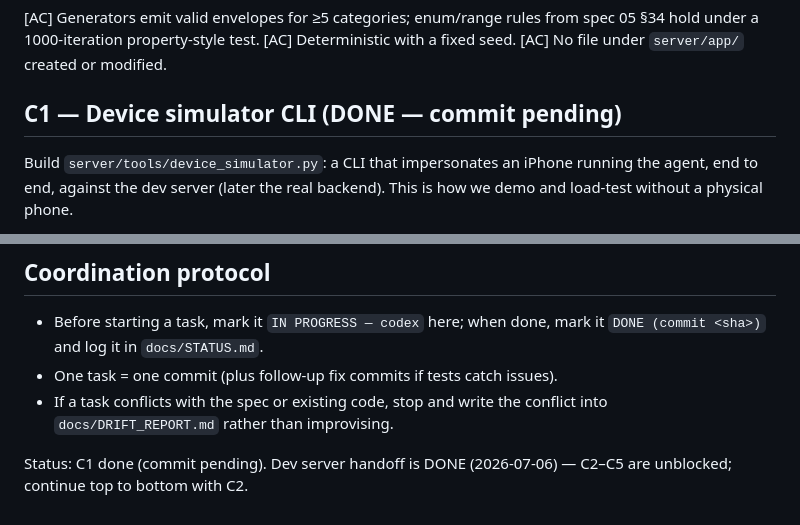
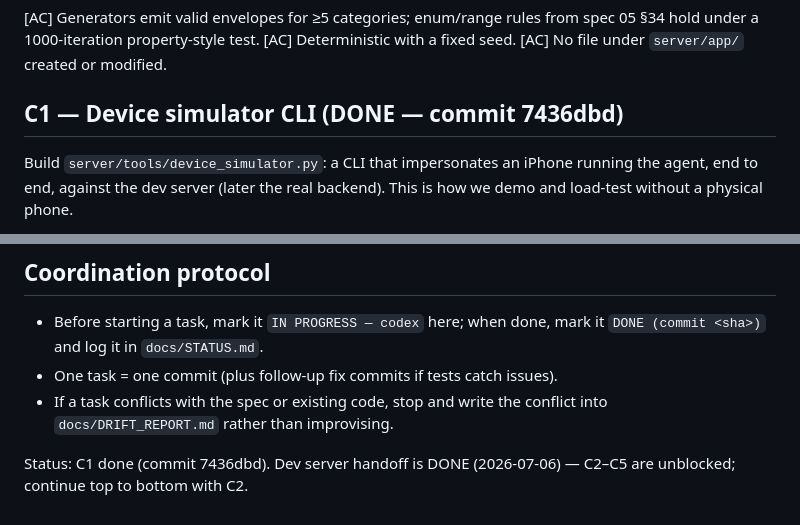
Before and after one commit to Abdulrehman-glitch/SentinelX, a Markdown page: Sentinelx_IOS/docs/CODEX_ROADMAP.md, 2 parts joined by grey strips. Drawn GitHub-style.

```diff
--- a/Sentinelx_IOS/docs/CODEX_ROADMAP.md
+++ b/Sentinelx_IOS/docs/CODEX_ROADMAP.md
@@ -46,7 +46,7 @@ from spec 05 §34 hold under a 1000-iteration property-style test.
 [AC] Deterministic with a fixed seed.
 [AC] No file under `server/app/` created or modified.
 
-## C1 — Device simulator CLI (DONE — commit pending)
+## C1 — Device simulator CLI (DONE — commit 7436dbd)
 
 Build `server/tools/device_simulator.py`: a CLI that impersonates an iPhone
 running the agent, end to end, against the dev server (later the real
@@ -139,5 +139,5 @@ your server behaviour, do NOT edit Swift — write findings to
 - If a task conflicts with the spec or existing code, stop and write the
   conflict into `docs/DRIFT_REPORT.md` rather than improvising.
 
-Status: C1 done (commit pending). Dev server handoff is DONE (2026-07-06) —
+Status: C1 done (commit 7436dbd). Dev server handoff is DONE (2026-07-06) —
 C2–C5 are unblocked; continue top to bottom with C2.
```
Also changed, not shown: Sentinelx_IOS/docs/STATUS.md (+2 -1 lines).
